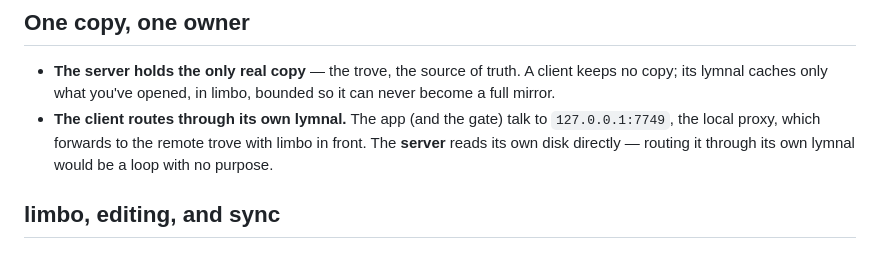
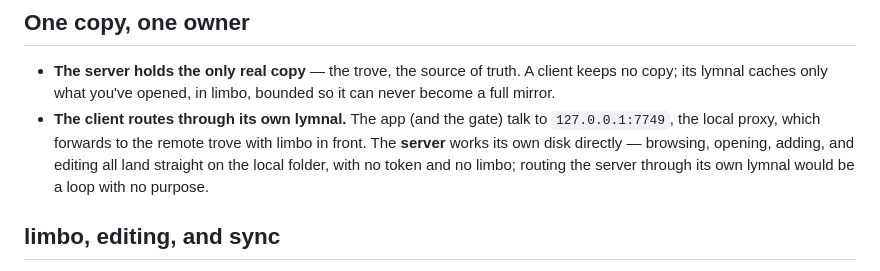
Before and after one commit to ryanj97g/elyxr, a Markdown page: SPECS.md, the part around the change. Drawn GitHub-style.

Commit message:
SPECS: the server writes its own disk directly too, not just reads
Server-mode adds and edits now land straight on the local trove folder
through LocalTroveClient, with no proxy and no limbo — same as reads. The
spec only credited reads.

```diff
--- a/SPECS.md
+++ b/SPECS.md
@@ -46,8 +46,9 @@ Everything you need to *use* elyxr is in the [README](README.md). This is the
   bounded so it can never become a full mirror.
 - **The client routes through its own lymnal.** The app (and the gate) talk to
   `127.0.0.1:7749`, the local proxy, which forwards to the remote trove with limbo
-  in front. The **server** reads its own disk directly — routing it through its
-  own lymnal would be a loop with no purpose.
+  in front. The **server** works its own disk directly — browsing, opening, adding,
+  and editing all land straight on the local folder, with no token and no limbo;
+  routing the server through its own lymnal would be a loop with no purpose.
 
 ## limbo, editing, and sync
 
```
